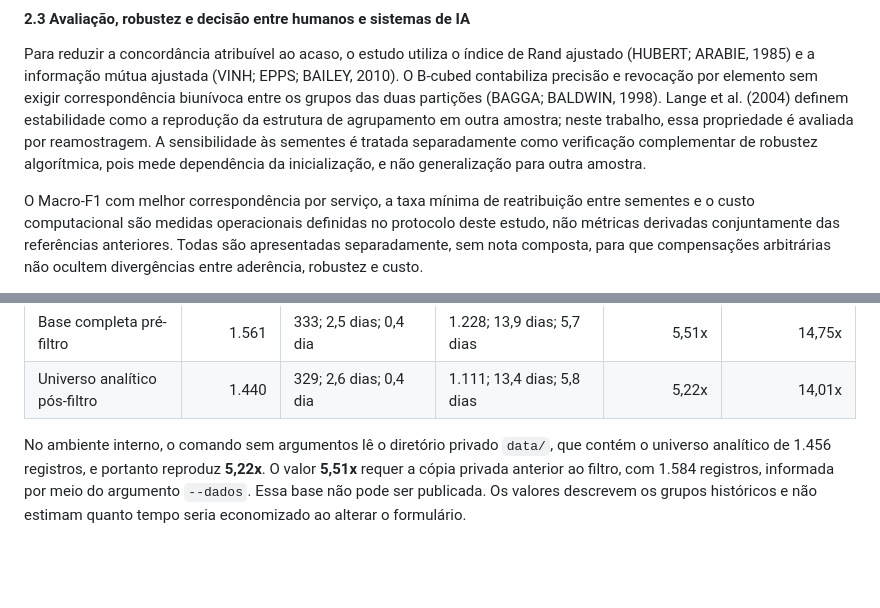
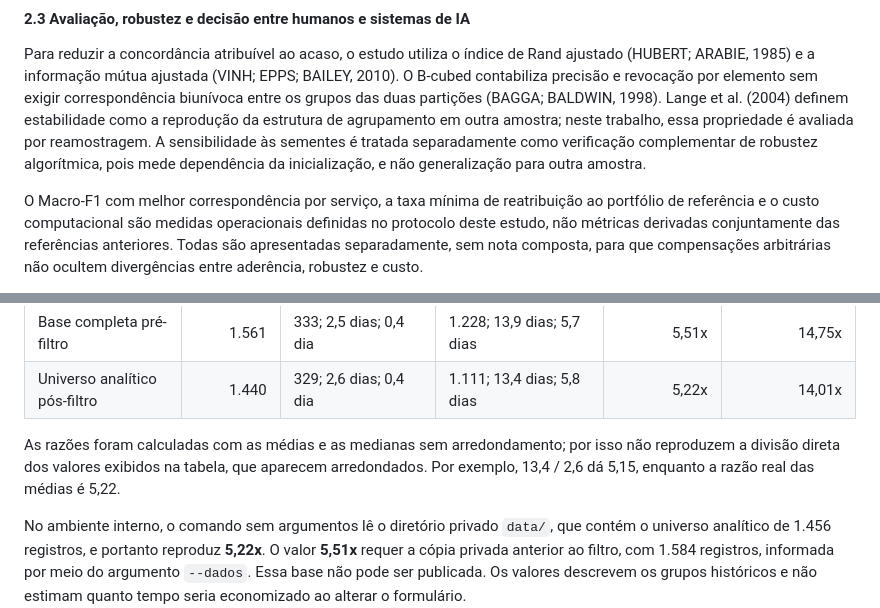
Before and after one commit to protasiofernando/mba-ia-puc, a Markdown page: README.md, 2 parts joined by grey strips. Drawn GitHub-style; blank space fills up the shorter version.

Commit message:
Corrige rotulo da reatribuicao e nota de arredondamento nas metricas
Na secao 2.3, "taxa minima de reatribuicao entre sementes" passa a "taxa
minima de reatribuicao ao portfolio de referencia". A metrica e definida
(formula 1 - soma_i max_j(n_ij)/N, secoes 2.4 e 4.6) como realinhamento ao
portfolio de referencia, nao entre sementes; a robustez entre sementes e
medida a parte, pelo Delta por semente e pelo ARI entre replicas.

Na secao 4.3, acrescenta nota de que as razoes usam medias e medianas sem
arredondamento e por isso nao reproduzem a divisao direta dos valores
exibidos na tabela. Gate completo em PASS.

Co-Authored-By: Claude Opus 4.8 <noreply@anthropic.com>

```diff
--- a/README.md
+++ b/README.md
@@ -295,7 +295,7 @@ como verificação complementar de robustez algorítmica, pois mede dependência
 inicialização, e não generalização para outra amostra.
 
 O Macro-F1 com melhor correspondência por serviço, a taxa mínima de
-reatribuição entre sementes e o custo computacional são medidas operacionais
+reatribuição ao portfólio de referência e o custo computacional são medidas operacionais
 definidas no protocolo deste estudo, não métricas derivadas conjuntamente das
 referências anteriores. Todas são apresentadas separadamente, sem nota
 composta, para que compensações arbitrárias não ocultem divergências entre
@@ -500,6 +500,11 @@ comparativo, há dois denominadores legítimos. Eles são declarados separadamen
 |---|---:|---|---|---:|---:|
 | Base completa pré-filtro | 1.561 | 333; 2,5 dias; 0,4 dia | 1.228; 13,9 dias; 5,7 dias | 5,51x | 14,75x |
 | Universo analítico pós-filtro | 1.440 | 329; 2,6 dias; 0,4 dia | 1.111; 13,4 dias; 5,8 dias | 5,22x | 14,01x |
+
+As razões foram calculadas com as médias e as medianas sem arredondamento; por
+isso não reproduzem a divisão direta dos valores exibidos na tabela, que
+aparecem arredondados. Por exemplo, 13,4 / 2,6 dá 5,15, enquanto a razão real
+das médias é 5,22.
 
 No ambiente interno, o comando sem argumentos lê o diretório privado `data/`,
 que contém o universo analítico de 1.456 registros, e portanto reproduz
```
